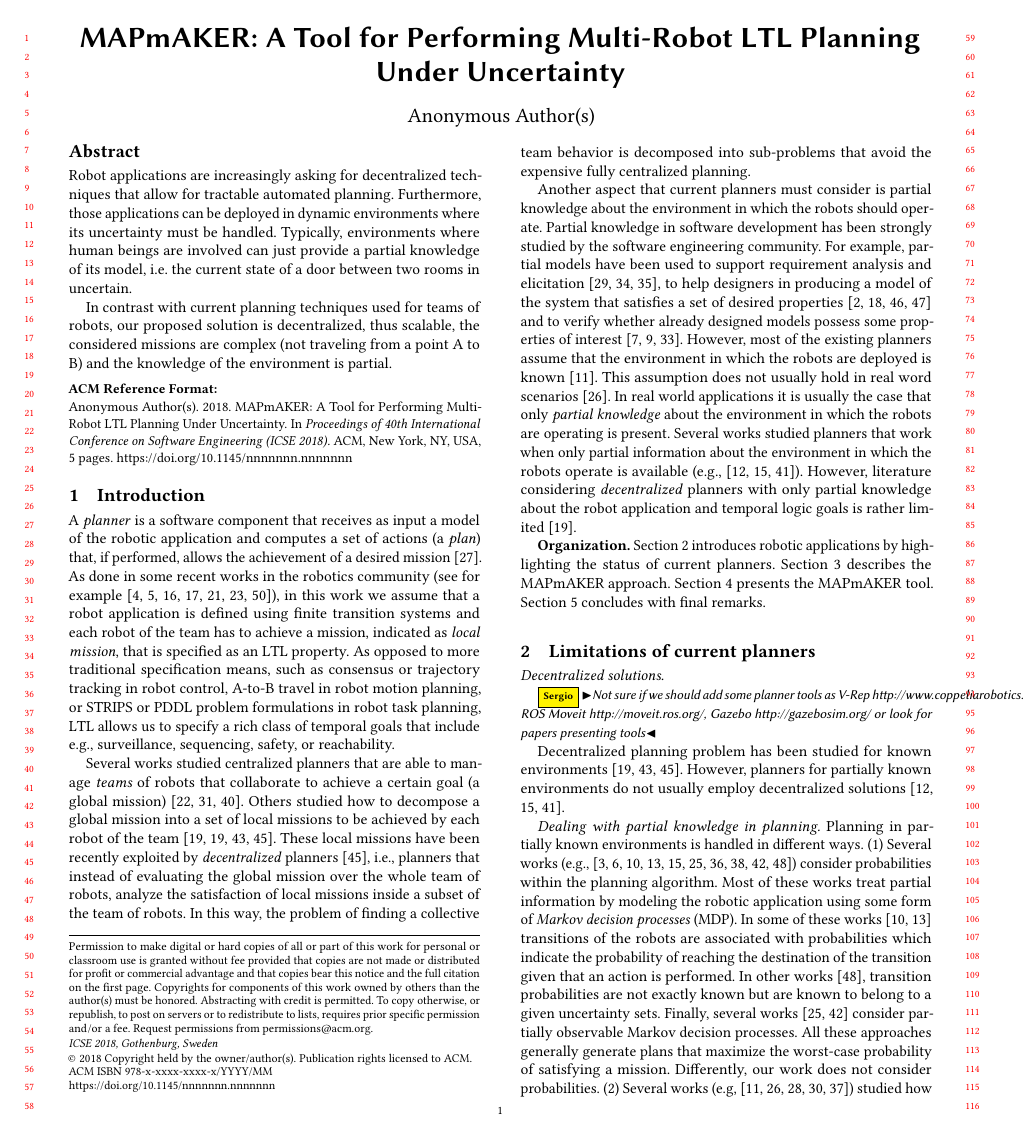
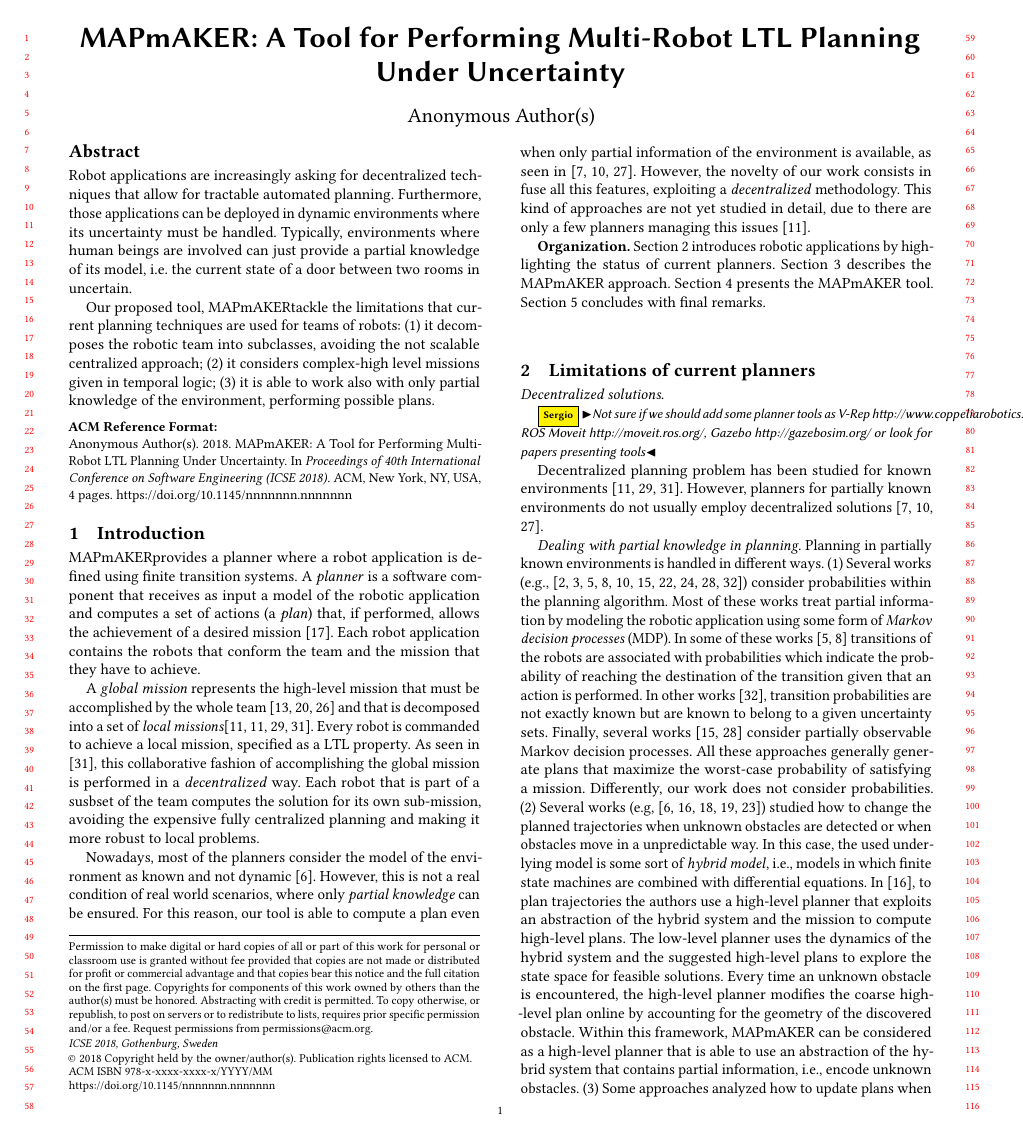
Before and after one commit to SergioGarG/2019RoSE_MAPmAKER, a LaTeX paper (icse.tex, which reads Sections/introduction.tex): page 1 of 5 before the commit and page 1 of 4 after it. Compiled offline with pdfLaTeX.

Commit message:
intro rewrite

```diff
--- a/Sections/introduction.tex
+++ b/Sections/introduction.tex
@@ -4,32 +4,20 @@
 %numerous problems~\cite{ljungblad2005designing}, such as the selection of the types of the robot to be employed (e.g., humanoid, robotic arm), the analysis of the required robot properties (e.g., emergence, emotional), the analysis of the place in which the robot operates (e.g., on the bus, in a birthday party), the activity the robot has to perform (e.g., move object, reach a location), and the users it has to serve (e.g., taxi driver, rock star).
 %These aspects are then used by designers in the selection of appropriate planners.
 
+\toolName provides a planner where a robot application is defined using finite transition systems.
 A \emph{planner} is  a software component that receives as input a model of the robotic application and computes  a set of actions (a \emph{plan}) that, if performed, allows the achievement of a desired mission~\cite{latombe2012robot}.
-As done in some recent works in the robotics community (see for example~\cite{fainekos2005temporal,kress2007s,kloetzer2008fully,fainekos2009temporal,wongpiromsarn2010receding,bhatia2010sampling,bhatia2010motion}), in this work we assume that
-a robot application is defined using finite transition systems and
-each robot of the team  has to achieve a mission,  indicated as \emph{local mission}, that is specified as an LTL property.
-As opposed to more traditional specification means, such as consensus or trajectory tracking in robot control, A-to-B travel in robot motion planning, or STRIPS or PDDL problem formulations in robot task planning, LTL allows us to specify a rich class of temporal goals that include e.g., surveillance, sequencing, safety, or reachability.
+Each robot application contains the robots that conform the team and the mission that they have to achieve.
 
-%These are common assumptions made in the definition of planners within the robotic domain (see for example~\cite{fainekos2005temporal,kress2007s,kloetzer2008fully,fainekos2009temporal,wongpiromsarn2010receding,bhatia2010sampling,bhatia2010motion}).
-Several works studied centralized planners that are able to manage \emph{teams} of robots that collaborate to achieve a certain goal (a global mission)~\cite{kloetzer2011multi,loizou2005automated,quottrup2004multi}.
-Others studied how to decompose a global mission into a set of local missions to be achieved by each robot of the team~\cite{schillinger2016decomposition,guo2015multi,guo2015multi,tumova2016multi}.
-These local missions have been recently exploited by \emph{decentralized} planners~\cite{tumova2016multi}, i.e., planners that instead of evaluating the global mission over the whole team of robots, analyze the satisfaction of local missions inside a subset of the team of robots.
-In this way, the problem of finding a collective team behavior is decomposed into sub-problems that avoid the expensive fully centralized planning.
+A \emph{global mission} represents the high-level mission that must be accomplished by the whole team \cite{kloetzer2011multi,loizou2005automated,quottrup2004multi} and that is decomposed into a set of \emph{local missions}\cite{schillinger2016decomposition,guo2015multi,guo2015multi,tumova2016multi}.
+Every robot is commanded to achieve a local mission, specified as a LTL property.
+As seen in \cite{tumova2016multi}, this collaborative fashion of accomplishing the global mission is performed in a \emph{decentralized} way.
+Each robot that is part of a susbset of the team computes the solution for its own sub-mission, avoiding the expensive fully centralized planning and making it more robust to local problems.
 
-Another aspect that current planners must consider is partial knowledge  about the environment in which the robots should operate.
-Partial knowledge in software development has been strongly studied by the  software engineering community.
-For example, partial models have been used to support requirement analysis and elicitation~\cite{menghi2017integrating,menghi2017cover,letier2008deriving}, to help designers in producing a model of the system that satisfies a set of desired properties~\cite{uchitel2009synthesis,uchitel2013supporting,famelis2012partial,albarghouthi2012under} and to verify whether  already designed models possess some properties of interest~\cite{menghi2016dealing,bruns1999model,chechik2004multi}.
-However, most of the existing planners assume that the environment in which the robots are deployed is known~\cite{7139412}.
-This assumption does not usually hold in real word scenarios~\cite{lahijanian2016iterative}.
-In real world applications it is usually the case that only \emph{partial knowledge} about the environment in which the robots are operating is present.
-%This occurs, for example, when the robots navigate in environments affected by natural disasters, where the movement between locations or the execution of specific actions may be impossible due to structural collapses, flooding etc.
-Several works studied planners that work when only partial information about the environment in which the robots operate is available (e.g.,~\cite{roy2006planning,du2012robot,diaz2001exploring}).
-However, %to the best of our knowledge,
-literature considering \emph{decentralized} planners %have not been applied when
-with only partial knowledge about the robot application and temporal logic goals
-is rather limited \cite{guo2015multi}.
-% is available .
-
+Nowadays, most of the planners consider the model of the environment as known and not dynamic~\cite{7139412}.
+However, this is not a real condition of real world scenarios, where only \emph{partial knowledge} can be ensured.
+For this reason, our tool is able to compute a plan even when only partial information of the environment is available, as seen in \cite{roy2006planning,du2012robot,diaz2001exploring}.
+However, the novelty of our work consists in fuse all this features, exploiting a \emph{decentralized} methodology.
+This kind of approaches are not yet studied in detail, due to there are only a few planners managing this issues \cite{guo2015multi}.
 
 \textbf{Organization.}
 Section~\ref{sec:limitations} introduces robotic applications by highlighting the status of current planners.
--- a/icse.tex
+++ b/icse.tex
@@ -260,7 +260,12 @@ Robot applications are increasingly asking for decentralized techniques that all
 Furthermore, those applications can be deployed in dynamic environments where its uncertainty must be handled.
 Typically, environments where human beings are involved can just provide a partial knowledge of its model, i.e. the current state of a door between two rooms in uncertain.
 
-In contrast with current planning techniques used for teams of robots, our proposed solution is decentralized, thus scalable, the considered missions are complex (not traveling from a point A to B) and the knowledge of the environment is partial.
+Our proposed tool, \toolName tackle the limitations that current planning techniques are used for teams of robots:
+\begin{enumerate*}
+\item it decomposes the robotic team into subclasses, avoiding the not scalable centralized approach;
+\item it considers complex-high level missions given in temporal logic;
+\item it is able to work also with only partial knowledge of the environment, performing possible plans.
+\end{enumerate*}
 
 \end{abstract}
 
```
Also changed, not shown: icse.pdf (added).
